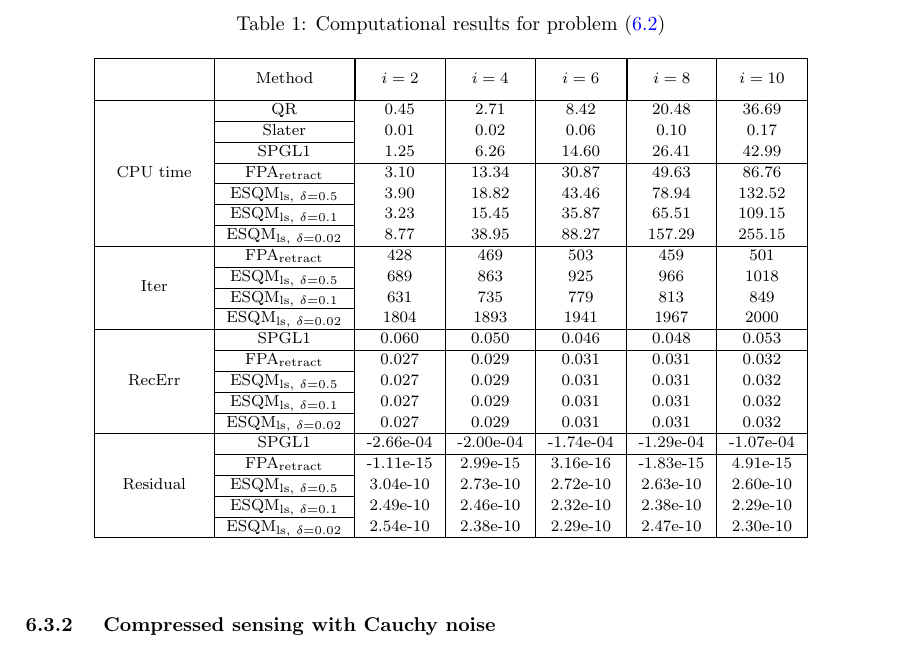
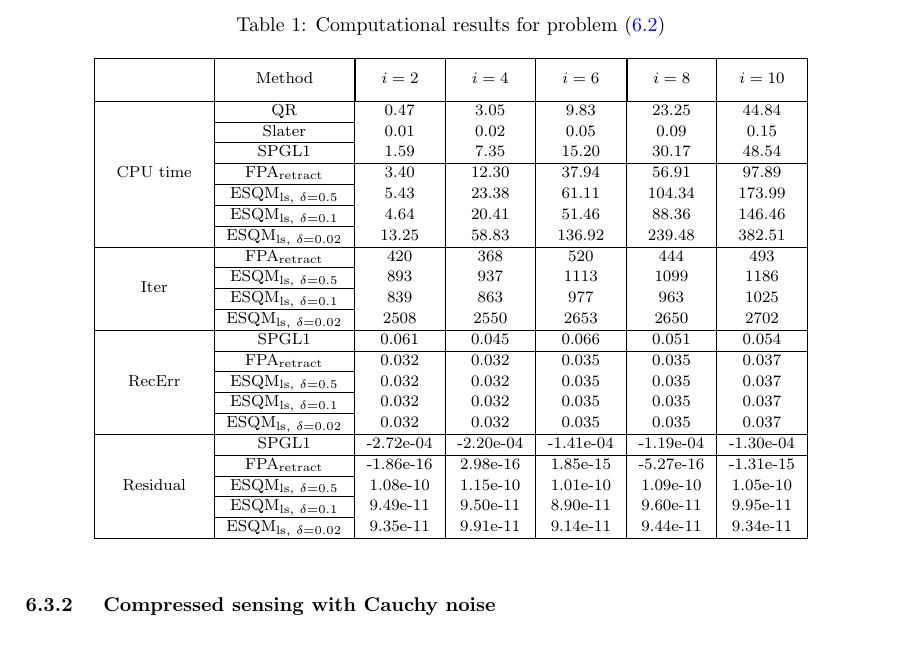
Before and after one commit to ylzhang2021/FPA_retraction, a LaTeX paper (SQP+Retract_response_1.tex): part of page 25 of 31, cut so that both start at the same text. Compiled offline with pdfLaTeX.

Commit message:
Modified the second example and update the results

```diff
--- a/SQP+Retract_response_1.tex
+++ b/SQP+Retract_response_1.tex
@@ -1061,38 +1061,41 @@ From Table ~\ref{table1}, one can see that the recovery errors of FPA$_{\rm retr
 
  %SQP$_{\rm retract}$ denote the performance of Algorithm~\ref{SQP_retract} and ESQM$_{{\rm ls},\ \delta = 0.5}$ denote the performance of ESQM$_{\rm ls}$ with $\delta = 0.5$.
 
-\begin{table}[h]
+\begin{table}[H]
 \caption{Computational results for problem \eqref{E3}}\label{table1}
 \begin{center}
 {\footnotesize
 \begin{tabular}{|c|c|c|c|c|c|c|}\hline
-\phantom{\diagbox{Date}{$i$}} & \multicolumn{1}{|c|}{Method} & \multicolumn{1}{|c|}{$i = 2$} & \multicolumn{1}{c|}{ $i = 4$ } & \multicolumn{1}{c|}{ $i = 6$ } & \multicolumn{1}{|c|}{ $i = 8$ } & \multicolumn{1}{c|}{ $i = 10$ }\\\cline{1-7}
+\phantom{\diagbox{Date}{$i$}} & \multicolumn{1}{|c|}{Method} & \multicolumn{1}{|c|}{$i = 2$} & \multicolumn{1}{c|}{ $i = 4$ }
+& \multicolumn{1}{c|}{ $i = 6$ } & \multicolumn{1}{|c|}{ $i = 8$ } & \multicolumn{1}{c|}{ $i = 10$ }\\\cline{1-7}
 \multirow{7}*{CPU time} & \multirow{1}*{QR}
-&   0.45 &   2.71 &   8.42 &  20.48 &  36.69\\\cline{2-2} \multirow{1}*{} & \multirow{1}*{Slater}
-&   0.01 &   0.02 &   0.06 &   0.10 &   0.17\\\cline{2-2} \multirow{1}*{} & \multirow{1}*{SPGL1}
-&   1.25 &   6.26 &  14.60 &  26.41 &  42.99\\\cline{2-7} \multirow{1}*{} & \multirow{1}*{FPA$_{\rm retract}$}
-&   3.10 &  13.34 &  30.87 &  49.63 &  86.76\\\cline{2-2} \multirow{1}*{}  & \multirow{1}*{ESQM$_{{\rm ls},\ \delta = 0.5}$}
-&   3.90 &  18.82 &  43.46 &  78.94 & 132.52\\\cline{2-2} \multirow{1}*{}  & \multirow{1}*{ESQM$_{{\rm ls},\ \delta = 0.1}$}
-&   3.23 &  15.45 &  35.87 &  65.51 & 109.15\\\cline{2-2} \multirow{1}*{}  & \multirow{1}*{ESQM$_{{\rm ls},\ \delta = 0.02}$}
-&   8.77 &  38.95 &  88.27 & 157.29 & 255.15\\\cline{1-7} \multirow{4}*{Iter} & \multirow{1}*{FPA$_{\rm retract}$}
-&    428 &    469 &    503 &    459 &    501\\\cline{2-2} \multirow{1}*{}     & \multirow{1}*{ESQM$_{{\rm ls},\ \delta = 0.5}$}
-&    689 &    863 &    925 &    966 &   1018\\\cline{2-2} \multirow{1}*{}     & \multirow{1}*{ESQM$_{{\rm ls},\ \delta = 0.1}$}
-&    631 &    735 &    779 &    813 &    849\\\cline{2-2} \multirow{1}*{}     & \multirow{1}*{ESQM$_{{\rm ls},\ \delta = 0.02}$}
-&   1804 &   1893 &   1941 &   1967 &   2000\\\cline{1-7} \multirow{5}*{RecErr} & \multirow{1}*{SPGL1}
-&  0.060 &  0.050 &  0.046 &  0.048 &  0.053\\\cline{2-7} \multirow{1}*{} & \multirow{1}*{FPA$_{\rm retract}$}
-&  0.027 &  0.029 &  0.031 &  0.031 &  0.032\\\cline{2-2} \multirow{1}*{} & \multirow{1}*{ESQM$_{{\rm ls},\ \delta = 0.5}$}
-&  0.027 &  0.029 &  0.031 &  0.031 &  0.032\\\cline{2-2} \multirow{1}*{} & \multirow{1}*{ESQM$_{{\rm ls},\ \delta = 0.1}$}
-&  0.027 &  0.029 &  0.031 &  0.031 &  0.032\\\cline{2-2} \multirow{1}*{} & \multirow{1}*{ESQM$_{{\rm ls},\ \delta = 0.02}$}
-&  0.027 &  0.029 &  0.031 &  0.031 &  0.032\\\cline{1-7} \multirow{5}*{Residual} & \multirow{1}*{SPGL1}
-& -2.66e-04 & -2.00e-04 & -1.74e-04 & -1.29e-04 & -1.07e-04\\\cline{2-7} \multirow{1}*{} & \multirow{1}*{FPA$_{\rm retract}$}
-& -1.11e-15 & 2.99e-15 & 3.16e-16 & -1.83e-15 & 4.91e-15\\\cline{2-2} \multirow{1}*{} & \multirow{1}*{ESQM$_{{\rm ls},\ \delta = 0.5}$}
-& 3.04e-10 & 2.73e-10 & 2.72e-10 & 2.63e-10 & 2.60e-10\\\cline{2-2} \multirow{1}*{}      & \multirow{1}*{ESQM$_{{\rm ls},\ \delta = 0.1}$}
-& 2.49e-10 & 2.46e-10 & 2.32e-10 & 2.38e-10 & 2.29e-10\\\cline{2-2} \multirow{1}*{}      & \multirow{1}*{ESQM$_{{\rm ls},\ \delta = 0.02}$}
-& 2.54e-10 & 2.38e-10 & 2.29e-10 & 2.47e-10 & 2.30e-10\\\cline{1-7}
+&   0.47 &   3.05 &   9.83 &  23.25 &  44.84\\\cline{2-2} \multirow{1}*{} & \multirow{1}*{Slater}
+&   0.01 &   0.02 &   0.05 &   0.09 &   0.15\\\cline{2-2} \multirow{1}*{} & \multirow{1}*{SPGL1}
+&   1.59 &   7.35 &  15.20 &  30.17 &  48.54\\\cline{2-7} \multirow{1}*{} & \multirow{1}*{FPA$_{\rm retract}$}
+&   3.40 &  12.30 &  37.94 &  56.91 &  97.89\\\cline{2-2} \multirow{1}*{}  & \multirow{1}*{ESQM$_{{\rm ls},\ \delta = 0.5}$}
+&   5.43 &  23.38 &  61.11 & 104.34 & 173.99\\\cline{2-2} \multirow{1}*{}  & \multirow{1}*{ESQM$_{{\rm ls},\ \delta = 0.1}$}
+&   4.64 &  20.41 &  51.46 &  88.36 & 146.46\\\cline{2-2} \multirow{1}*{}  & \multirow{1}*{ESQM$_{{\rm ls},\ \delta = 0.02}$}
+&  13.25 &  58.83 & 136.92 & 239.48 & 382.51\\\cline{1-7} \multirow{4}*{Iter} & \multirow{1}*{FPA$_{\rm retract}$}
+&    420 &    368 &    520 &    444 &    493\\\cline{2-2} \multirow{1}*{}     & \multirow{1}*{ESQM$_{{\rm ls},\ \delta = 0.5}$}
+&    893 &    937 &   1113 &   1099 &   1186\\\cline{2-2} \multirow{1}*{}     & \multirow{1}*{ESQM$_{{\rm ls},\ \delta = 0.1}$}
+&    839 &    863 &    977 &    963 &   1025\\\cline{2-2} \multirow{1}*{}     & \multirow{1}*{ESQM$_{{\rm ls},\ \delta = 0.02}$}
+&   2508 &   2550 &   2653 &   2650 &   2702\\\cline{1-7} \multirow{5}*{RecErr} & \multirow{1}*{SPGL1}
+&  0.061 &  0.045 &  0.066 &  0.051 &  0.054\\\cline{2-7} \multirow{1}*{} & \multirow{1}*{FPA$_{\rm retract}$}
+&  0.032 &  0.032 &  0.035 &  0.035 &  0.037\\\cline{2-2} \multirow{1}*{} & \multirow{1}*{ESQM$_{{\rm ls},\ \delta = 0.5}$}
+&  0.032 &  0.032 &  0.035 &  0.035 &  0.037\\\cline{2-2} \multirow{1}*{} & \multirow{1}*{ESQM$_{{\rm ls},\ \delta = 0.1}$}
+&  0.032 &  0.032 &  0.035 &  0.035 &  0.037\\\cline{2-2} \multirow{1}*{} & \multirow{1}*{ESQM$_{{\rm ls},\ \delta = 0.02}$}
+&  0.032 &  0.032 &  0.035 &  0.035 &  0.037\\\cline{1-7} \multirow{5}*{Residual} & \multirow{1}*{SPGL1}
+& -2.72e-04 & -2.20e-04 & -1.41e-04 & -1.19e-04 & -1.30e-04\\\cline{2-7} \multirow{1}*{} & \multirow{1}*{FPA$_{\rm retract}$}
+& -1.86e-16 & 2.98e-16 & 1.85e-15 & -5.27e-16 & -1.31e-15\\\cline{2-2} \multirow{1}*{} & \multirow{1}*{ESQM$_{{\rm ls},\ \delta = 0.5}$}
+& 1.08e-10 & 1.15e-10 & 1.01e-10 & 1.09e-10 & 1.05e-10\\\cline{2-2} \multirow{1}*{}      & \multirow{1}*{ESQM$_{{\rm ls},\ \delta = 0.1}$}
+& 9.49e-11 & 9.50e-11 & 8.90e-11 & 9.60e-11 & 9.95e-11\\\cline{2-2} \multirow{1}*{}      & \multirow{1}*{ESQM$_{{\rm ls},\ \delta = 0.02}$}
+& 9.35e-11 & 9.91e-11 & 9.14e-11 & 9.44e-11 & 9.34e-11\\\cline{1-7}
 \end{tabular}
 }
 \end{center}
 \end{table}
+
+
 
 
 \subsubsection{ Compressed sensing with Cauchy noise}
```
